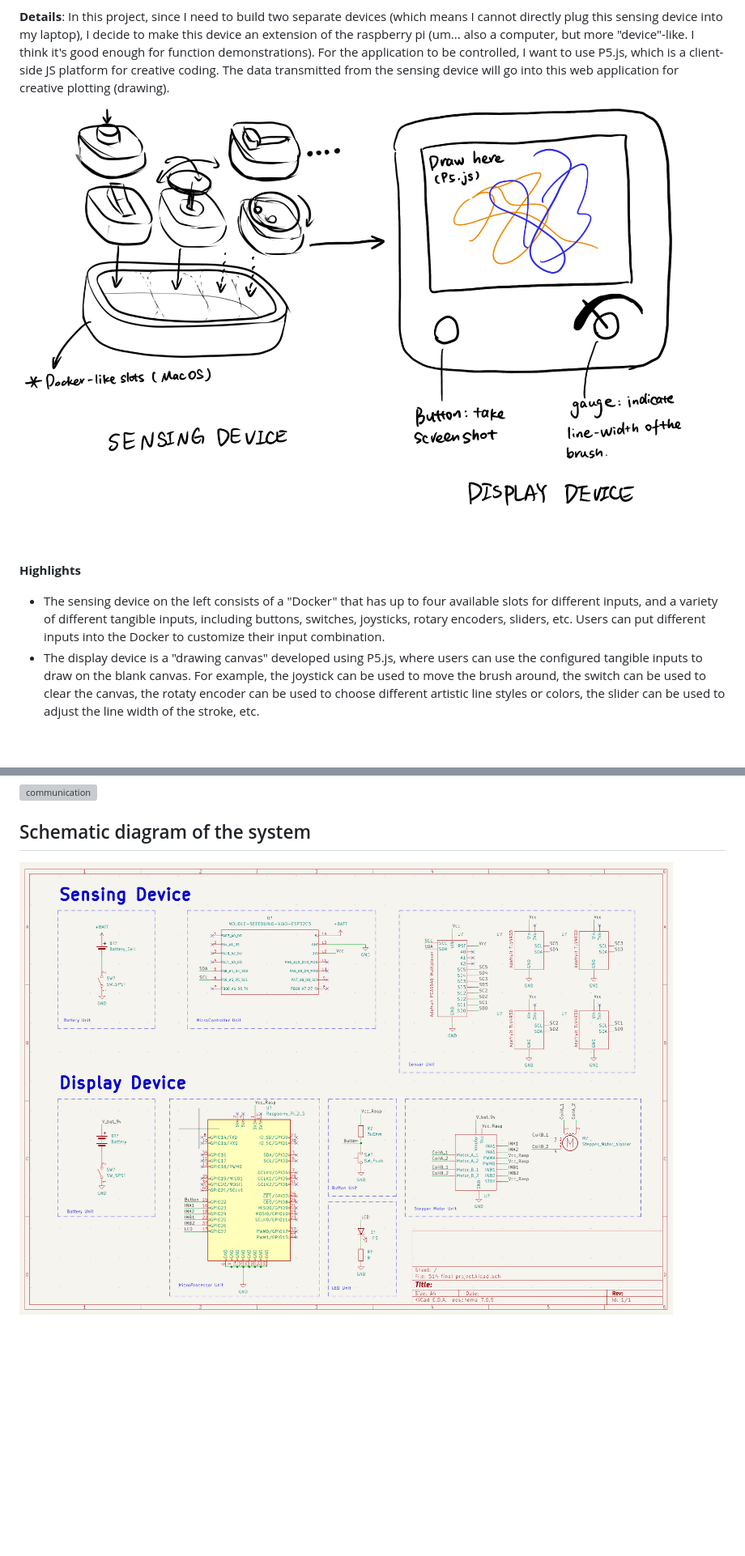
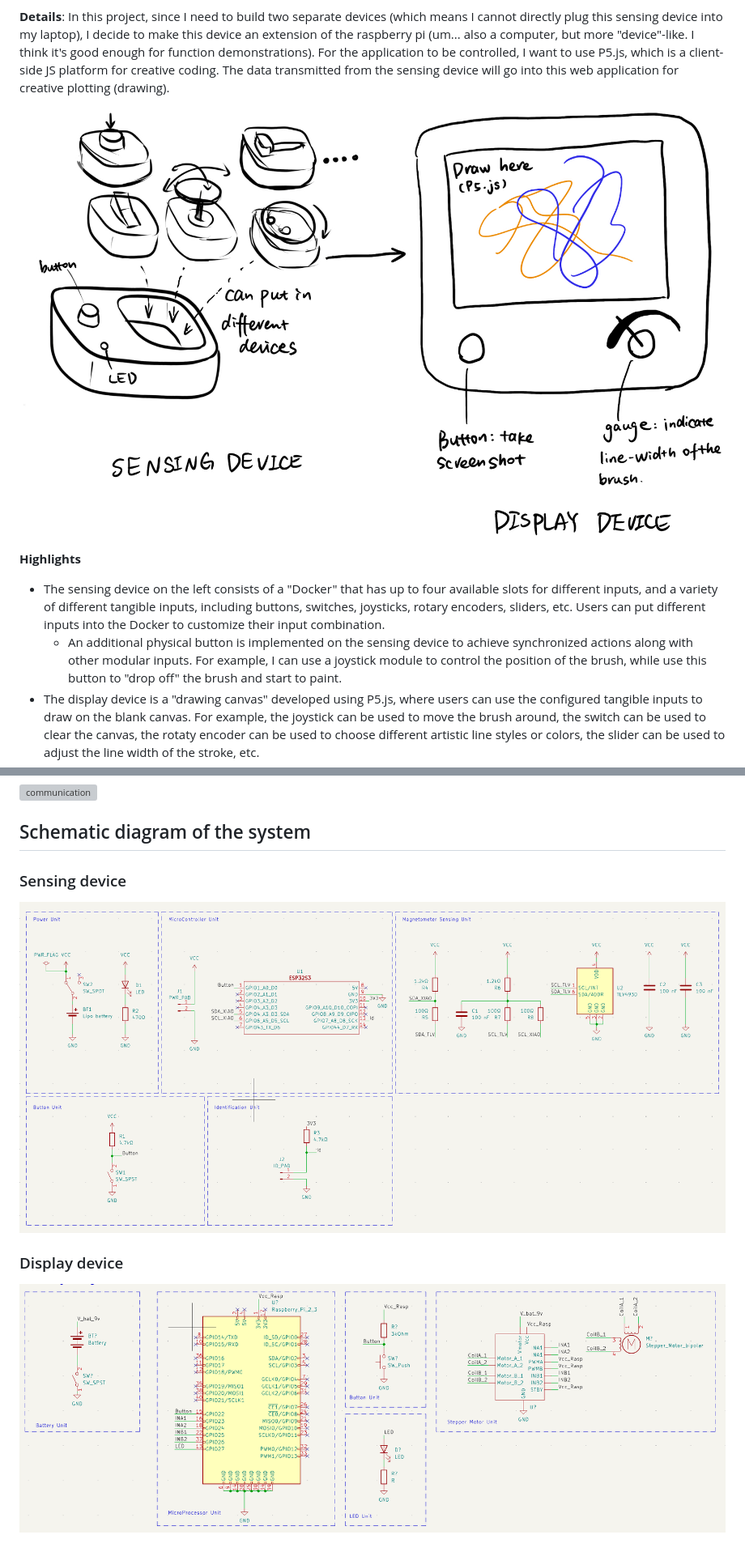
Before and after one commit to YueChengPeng/MagDock, a Markdown page: README.md, 2 parts joined by grey strips. Shown: that part at 81% size. Rendered like a GitHub page; pictures changed too: img/display_schematic.png (added), img/overview_sketch.jpeg, img/schematic.png (deleted); blank space fills up the shorter version; grey boxes are pictures that could not be loaded.

```diff
--- a/README.md
+++ b/README.md
@@ -9,6 +9,7 @@
 ![overview_sketch](./img/overview_sketch.jpeg)
 **Highlights**
 - The sensing device on the left consists of a "Docker" that has up to four available slots for different inputs, and a variety of different tangible inputs, including buttons, switches, joysticks, rotary encoders, sliders, etc. Users can put different inputs into the Docker to customize their input combination.
+    - An additional physical button is implemented on the sensing device to achieve synchronized actions along with other modular inputs. For example, I can use a joystick module to control the position of the brush, while use this button to "drop off" the brush and start to paint.
 - The display device is a "drawing canvas" developed using P5.js, where users can use the configured tangible inputs to draw on the blank canvas. For example, the joystick can be used to move the brush around, the switch can be used to clear the canvas, the rotaty encoder can be used to choose different artistic line styles or colors, the slider can be used to adjust the line width of the stroke, etc.
 - The button on the display is used to capture the screen (make a screenshot of the artwork you created), and the stepper motor driven gauge is used to indicate current line width in real time.
 
@@ -49,4 +51,7 @@ The ESP32C3 and ESP32S3 both support BLE and WiFi communication. Considering the
 ![communication](./img/communication.png)
 
 ## Schematic diagram of the system
-![schematic](./img/schematic.png)
+### Sensing device
+![schematic](./img/sensing_schematic.png)
+### Display device
+![schematic](./img/display_schematic.png)
```
Also changed, not shown: other parts of README.md (+7 -6 lines), 6 other files.
